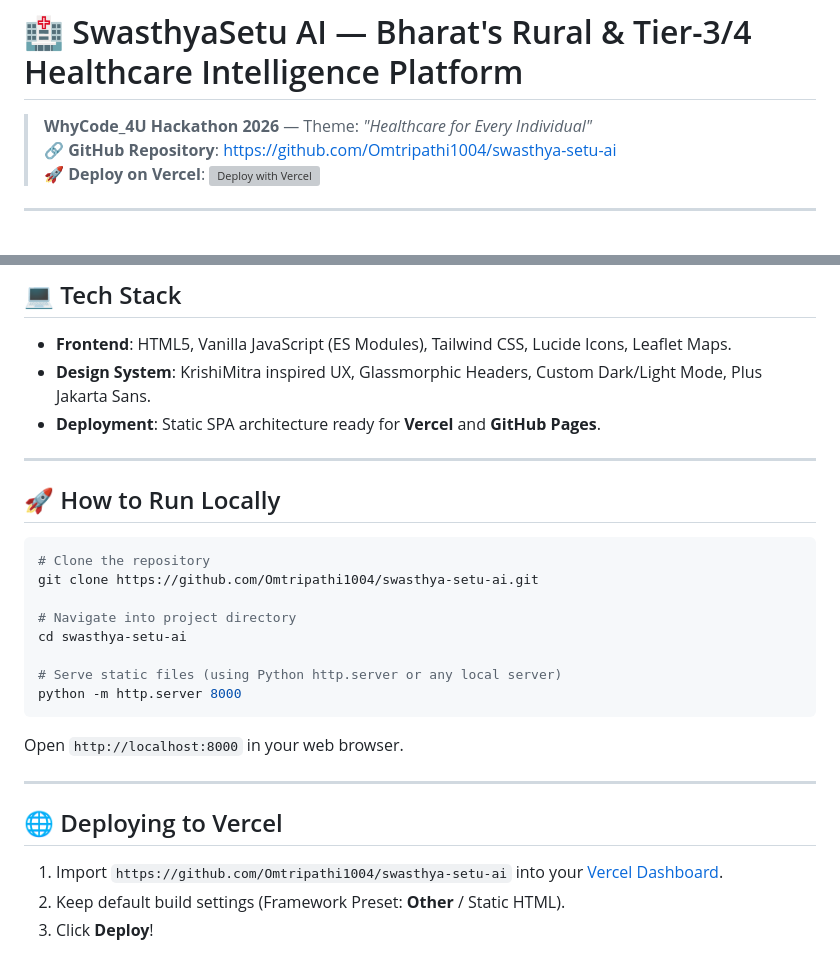
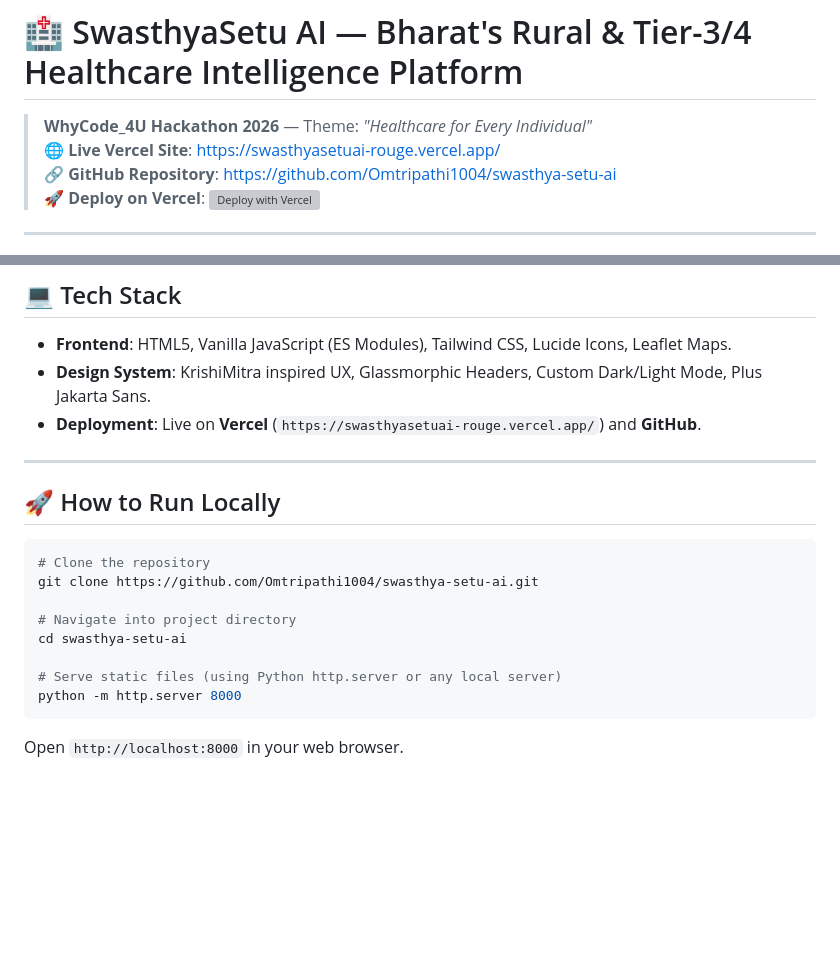
Before and after one commit to Omtripathi1004/swasthya-setu-ai, a Markdown page: README.md, 2 parts joined by grey strips. Rendered like a GitHub page; blank space fills up the shorter version; grey boxes are pictures that could not be loaded.

Commit message:
Docs: Update official live Vercel URL in README

````diff
--- a/README.md
+++ b/README.md
@@ -1,6 +1,7 @@
 # 🏥 SwasthyaSetu AI — Bharat's Rural & Tier-3/4 Healthcare Intelligence Platform
 
 > **WhyCode_4U Hackathon 2026** — Theme: *"Healthcare for Every Individual"*
+> 🌐 **Live Vercel Site**: [https://swasthyasetuai-rouge.vercel.app/](https://swasthyasetuai-rouge.vercel.app/)
 > 🔗 **GitHub Repository**: [https://github.com/Omtripathi1004/swasthya-setu-ai](https://github.com/Omtripathi1004/swasthya-setu-ai)
 > 🚀 **Deploy on Vercel**: [![Deploy with Vercel](https://vercel.com/button)](https://vercel.com/new/clone?repository-url=https%3A%2F%2Fgithub.com%2FOmtripathi1004%2Fswasthya-setu-ai)
 
@@ -48,7 +49,7 @@ Integrates verified open government metadata from:
 
 - **Frontend**: HTML5, Vanilla JavaScript (ES Modules), Tailwind CSS, Lucide Icons, Leaflet Maps.
 - **Design System**: KrishiMitra inspired UX, Glassmorphic Headers, Custom Dark/Light Mode, Plus Jakarta Sans.
-- **Deployment**: Static SPA architecture ready for **Vercel** and **GitHub Pages**.
+- **Deployment**: Live on **Vercel** (`https://swasthyasetuai-rouge.vercel.app/`) and **GitHub**.
 
 ---
 
@@ -66,11 +67,3 @@ python -m http.server 8000
 ```
 
 Open `http://localhost:8000` in your web browser.
-
----
-
-## 🌐 Deploying to Vercel
-
-1. Import `https://github.com/Omtripathi1004/swasthya-setu-ai` into your [Vercel Dashboard](https://vercel.com/new).
-2. Keep default build settings (Framework Preset: **Other** / Static HTML).
-3. Click **Deploy**!
````
